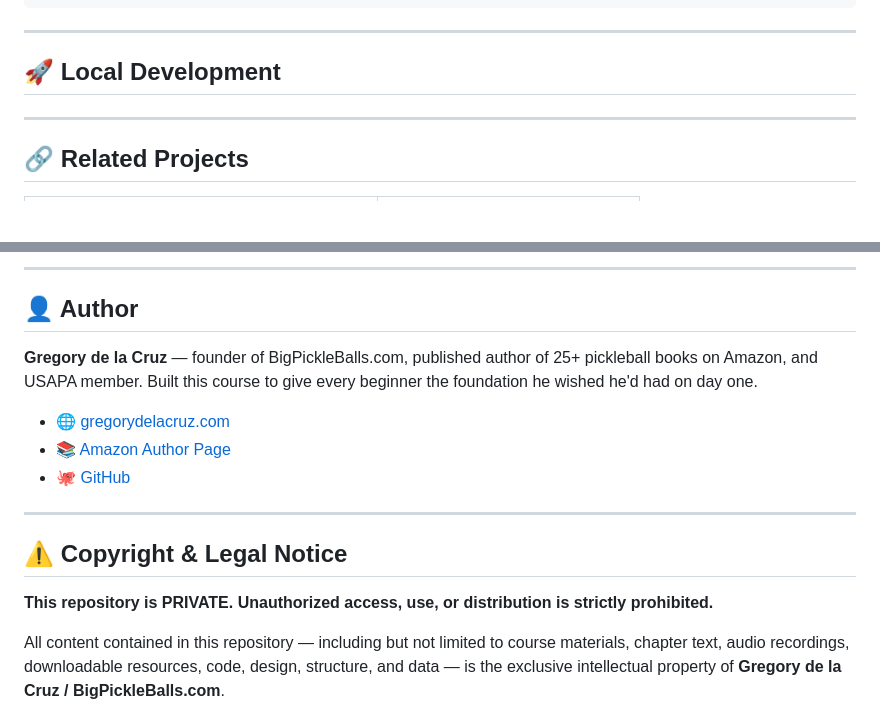
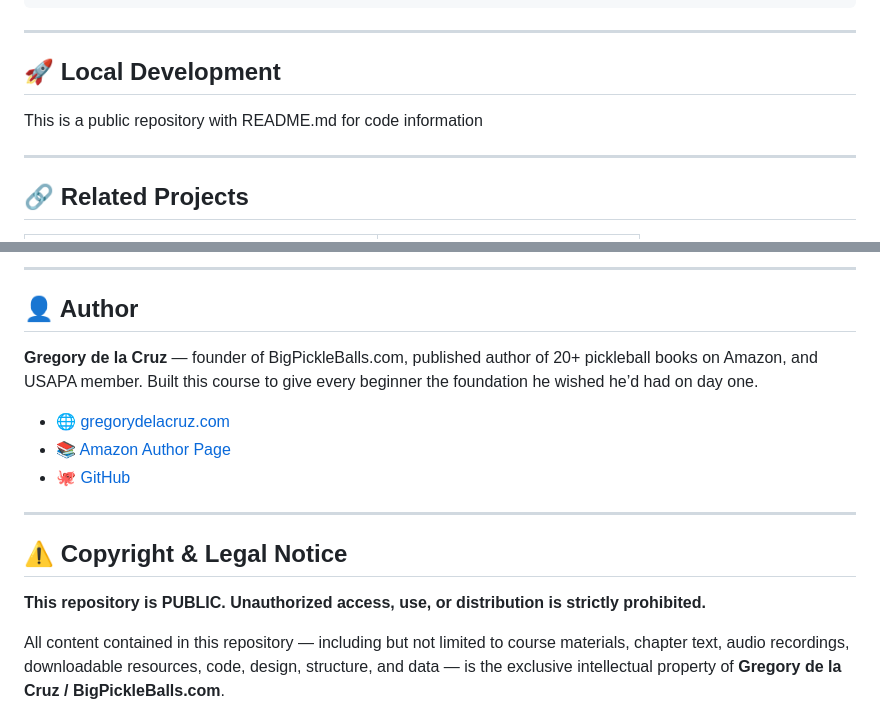
Before and after one commit to gregorydelacruz/pickleball-beginners-course, a Markdown page: README.md, 2 parts joined by grey strips. Rendered like a GitHub page; blank space fills up the shorter version.

Commit message:
Modify README for public access and author details
Updated repository status from PRIVATE to PUBLIC and revised author information.

```diff
--- a/README.md
+++ b/README.md
@@ -137,6 +137,7 @@ pickleball-for-beginners/
 
 ## 🚀 Local Development
 
+This is a public repository with README.md for code information
 
 ---
 
@@ -152,7 +153,7 @@ pickleball-for-beginners/
 
----
+-----
 
 ## 👤 Author
 
-**Gregory de la Cruz** — founder of BigPickleBalls.com, published author of 25+ pickleball books on Amazon, and USAPA member. Built this course to give every beginner the foundation he wished he'd had on day one.
+**Gregory de la Cruz** — founder of BigPickleBalls.com, published author of 20+ pickleball books on Amazon, and USAPA member. Built this course to give every beginner the foundation he wished he’d had on day one.
 
@@ -164,7 +165,7 @@ pickleball-for-beginners/
 
 ## ⚠️ Copyright & Legal Notice
 
-**This repository is PRIVATE. Unauthorized access, use, or distribution is strictly prohibited.**
+**This repository is PUBLIC. Unauthorized access, use, or distribution is strictly prohibited.**
 
 All content contained in this repository — including but not limited to course materials, chapter text, audio recordings, downloadable resources, code, design, structure, and data — is the exclusive intellectual property of **Gregory de la Cruz / BigPickleBalls.com**.
 
```
Also changed, not shown: other parts of README.md (+8 -8 lines).
